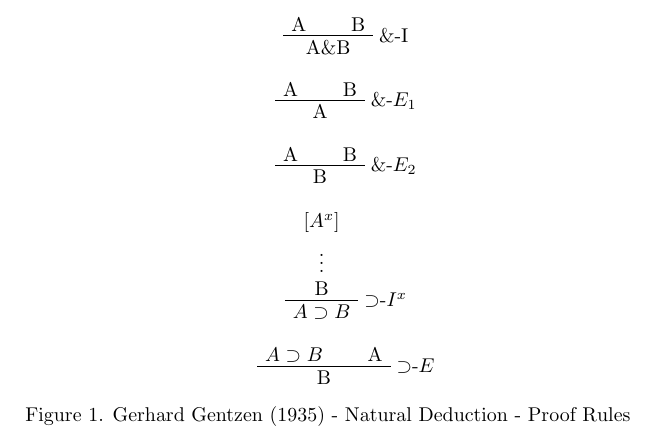
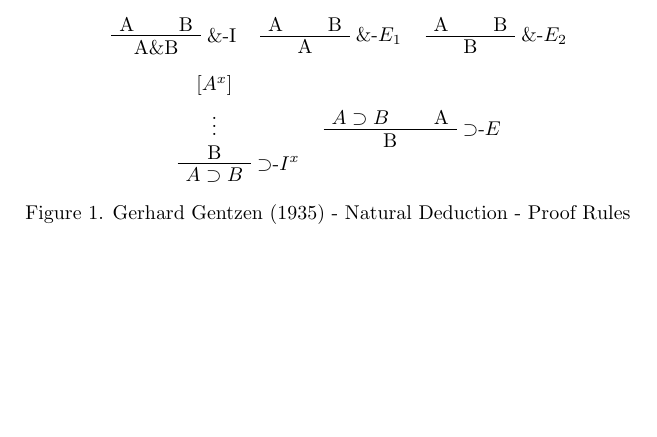
Before and after one commit to adpextwindong/NDNotes, a LaTeX document (main.tex): part of the page, cut so that both start at the same text, the shorter picture padded with empty space. Compiled offline with pdfLaTeX.

Commit message:
Fix layout for rules

```diff
--- a/main.tex
+++ b/main.tex
@@ -15,31 +15,32 @@
 % https://tex.stackexchange.com/a/283586
 % https://tex.stackexchange.com/a/278156
 
-\begin{prooftree}
+\begin{center}
+
+    \begin{tabular}{ ccc}
+
         \AxiomC{A}
         \AxiomC{B}
         \RightLabel{\&-I}
         \BinaryInfC{A\&B}
-\end{prooftree}
-
-\begin{prooftree}
+        \DisplayProof
+        &
             \AxiomC{A}
         \AxiomC{B}
         \RightLabel{$\&$-$E_1$}
         \BinaryInfC{A}
-\end{prooftree}
-
-
-\begin{prooftree}
+        \DisplayProof
+        &
         \AxiomC{A}
         \AxiomC{B}
         \RightLabel{$\&$-$E_2$}
         \BinaryInfC{B}
-\end{prooftree}
+        \DisplayProof
+    \end{tabular}
+\end{center}
+\begin{center}
+    \begin{tabular}{ cc}
 
-
-
-\begin{prooftree}
     \AxiomC{[$A^x$]}
     \noLine
     \UnaryInfC{$\vdots$}
@@ -47,14 +48,15 @@
     \UnaryInfC{B}
     \RightLabel{$\supset$-$I^x$}
     \UnaryInfC{$A \supset B$}
-\end{prooftree}
-
-\begin{prooftree}
+    \DisplayProof
+    &
     \AxiomC{$A\supset B$}
     \AxiomC{A}
     \RightLabel{$\supset$-$E$}
     \BinaryInfC{B}
-\end{prooftree}
+    \DisplayProof
+\end{tabular}
+\end{center}
 
 Figure 1. Gerhard Gentzen (1935) - Natural Deduction - Proof Rules
 
```
Lines whose indentation alone changed are shown as unchanged.
